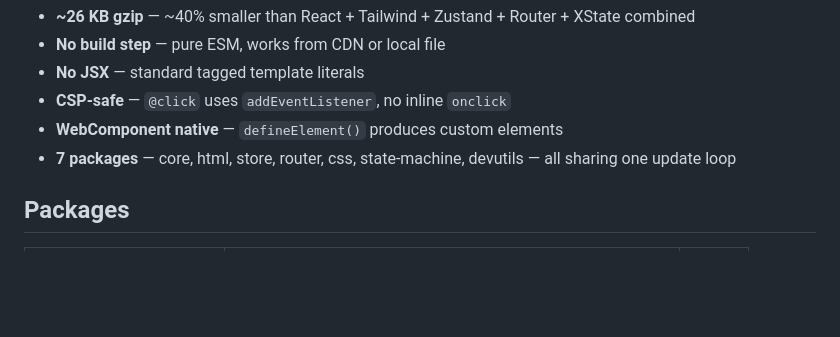
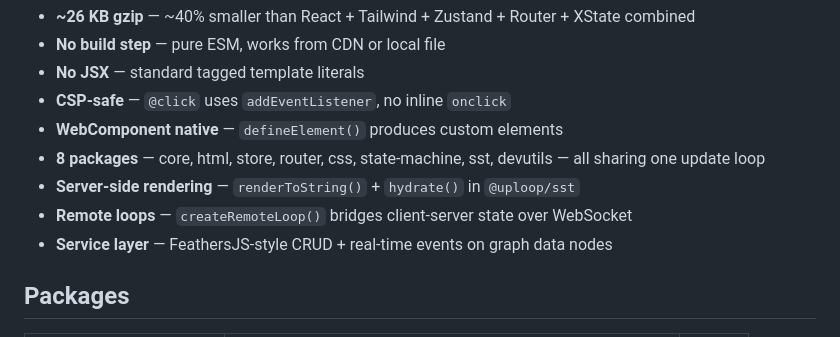
Before and after one commit to atomixnmc/uploopjs, a Markdown page: README.md, the part around one of its changes. Rendered like a GitHub page; blank space fills up the shorter version.

```diff
--- a/README.md
+++ b/README.md
@@ -57,7 +58,10 @@ Counter.mount(document.getElementById('root'))
 - **No JSX** — standard tagged template literals
 - **CSP-safe** — `@click` uses `addEventListener`, no inline `onclick`
 - **WebComponent native** — `defineElement()` produces custom elements
-- **7 packages** — core, html, store, router, css, state-machine, devutils — all sharing one update loop
+- **8 packages** — core, html, store, router, css, state-machine, sst, devutils — all sharing one update loop
+- **Server-side rendering** — `renderToString()` + `hydrate()` in `@uploop/sst`
+- **Remote loops** — `createRemoteLoop()` bridges client-server state over WebSocket
+- **Service layer** — FeathersJS-style CRUD + real-time events on graph data nodes
 
 ## Packages
 
```
Also changed, not shown: other parts of README.md (+2 -1 lines), docs/ARCHITECTURE.md (+6 -3 lines), docs/TODO.md (+39 -15 lines).
